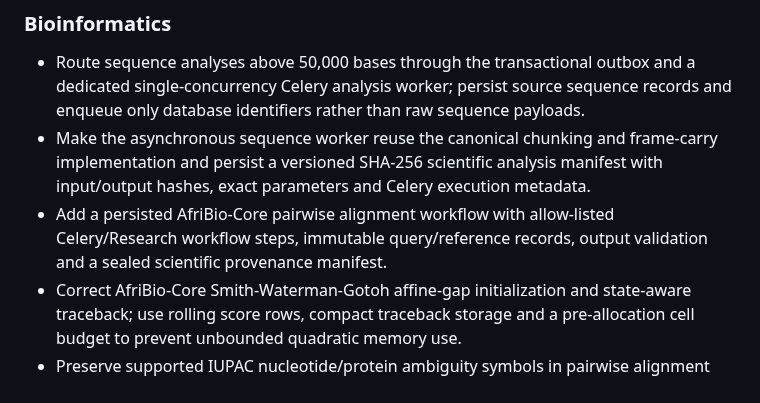
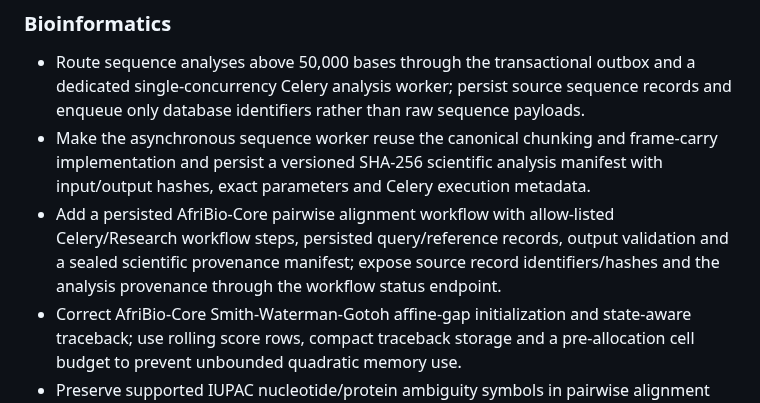
Before and after one commit to diarraibrahimamohamed-ops/nexora_v2, a Markdown page: CHANGELOG.md, the part around the change. Rendered like a GitHub page.

Commit message:
docs(changelog): record workflow input provenance endpoint

```diff
--- a/CHANGELOG.md
+++ b/CHANGELOG.md
@@ -18,7 +18,7 @@ Entries describe repository changes and do not imply experimental or clinical va
 ### Bioinformatics
 - Route sequence analyses above 50,000 bases through the transactional outbox and a dedicated single-concurrency Celery analysis worker; persist source sequence records and enqueue only database identifiers rather than raw sequence payloads.
 - Make the asynchronous sequence worker reuse the canonical chunking and frame-carry implementation and persist a versioned SHA-256 scientific analysis manifest with input/output hashes, exact parameters and Celery execution metadata.
-- Add a persisted AfriBio-Core pairwise alignment workflow with allow-listed Celery/Research workflow steps, immutable query/reference records, output validation and a sealed scientific provenance manifest.
+- Add a persisted AfriBio-Core pairwise alignment workflow with allow-listed Celery/Research workflow steps, persisted query/reference records, output validation and a sealed scientific provenance manifest; expose source record identifiers/hashes and the analysis provenance through the workflow status endpoint.
 - Correct AfriBio-Core Smith-Waterman-Gotoh affine-gap initialization and state-aware traceback; use rolling score rows, compact traceback storage and a pre-allocation cell budget to prevent unbounded quadratic memory use.
 - Preserve supported IUPAC nucleotide/protein ambiguity symbols in pairwise alignment and reject unsupported symbols rather than silently deleting them.
 - Preserve N bases in sequence statistics, exclude them from the called-base GC denominator, and reject unsupported input symbols explicitly.
```
